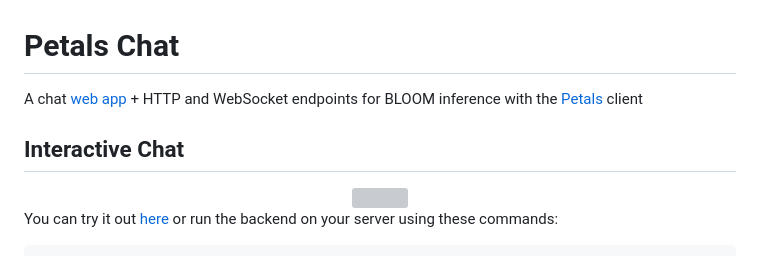
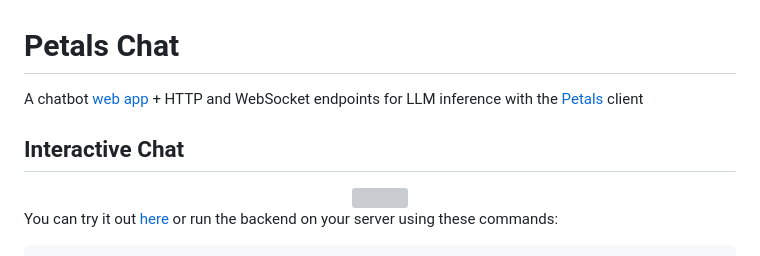
Before and after one commit to petals-infra/chat.petals.dev, a Markdown page: README.md, the part around the change printed below. Drawn GitHub-style; grey boxes are pictures that could not be loaded.

```diff
--- a/README.md
+++ b/README.md
@@ -1,6 +1,6 @@
 # Petals Chat
 
-A chat [web app](http://chat.petals.ml) + HTTP and WebSocket endpoints for BLOOM inference with the [Petals](https://petals.ml) client
+A chatbot [web app](http://chat.petals.ml) + HTTP and WebSocket endpoints for LLM inference with the [Petals](https://petals.ml) client
 
 ## Interactive Chat
 
```
Also changed, not shown: other parts of README.md (+1 -1 lines).
